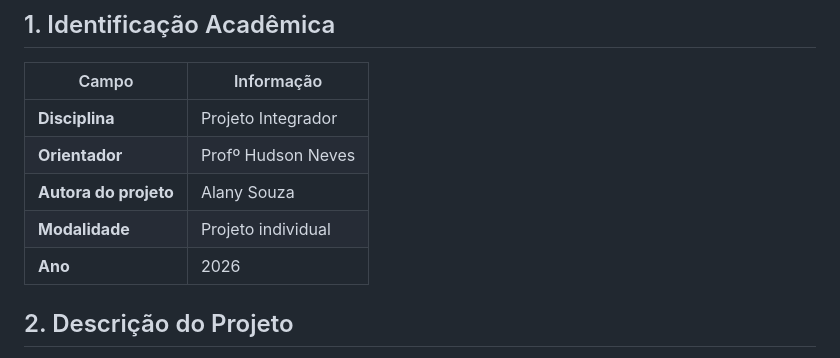
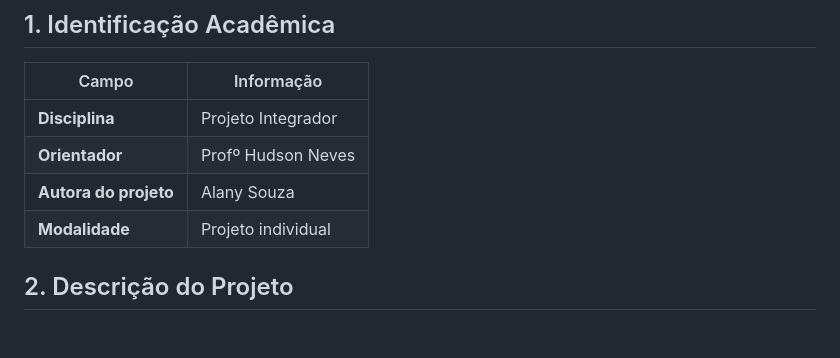
Before and after one commit to AlanySouza2203/Sabor-Arte, a Markdown page: README.md, the part around the change. Drawn GitHub-style; blank space fills up the shorter version.

```diff
--- a/README.md
+++ b/README.md
@@ -18,7 +18,7 @@
 | **Orientador** | Profº Hudson Neves |
 | **Autora do projeto** | Alany Souza |
 | **Modalidade** | Projeto individual |
-| **Ano** | 2026 |
+
 
 ## 2. Descrição do Projeto
 
```
